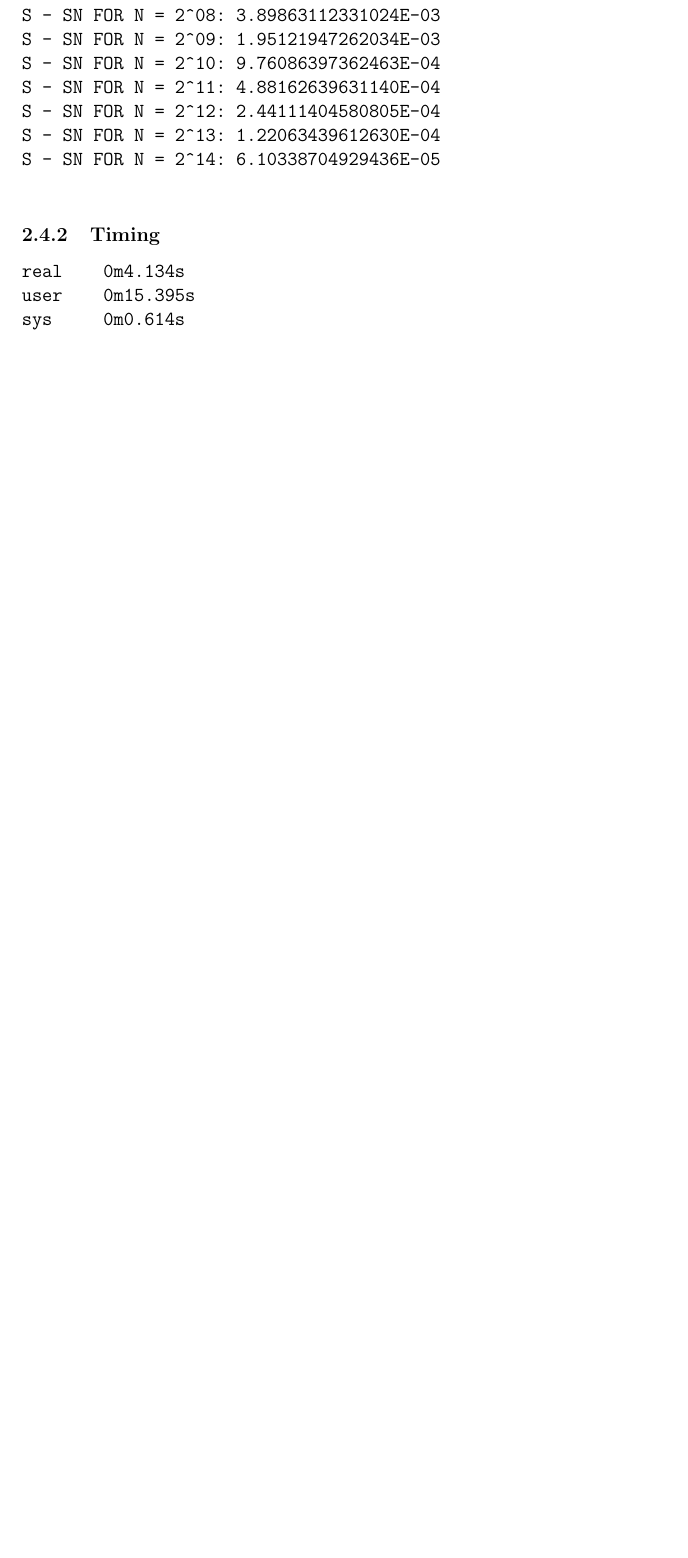
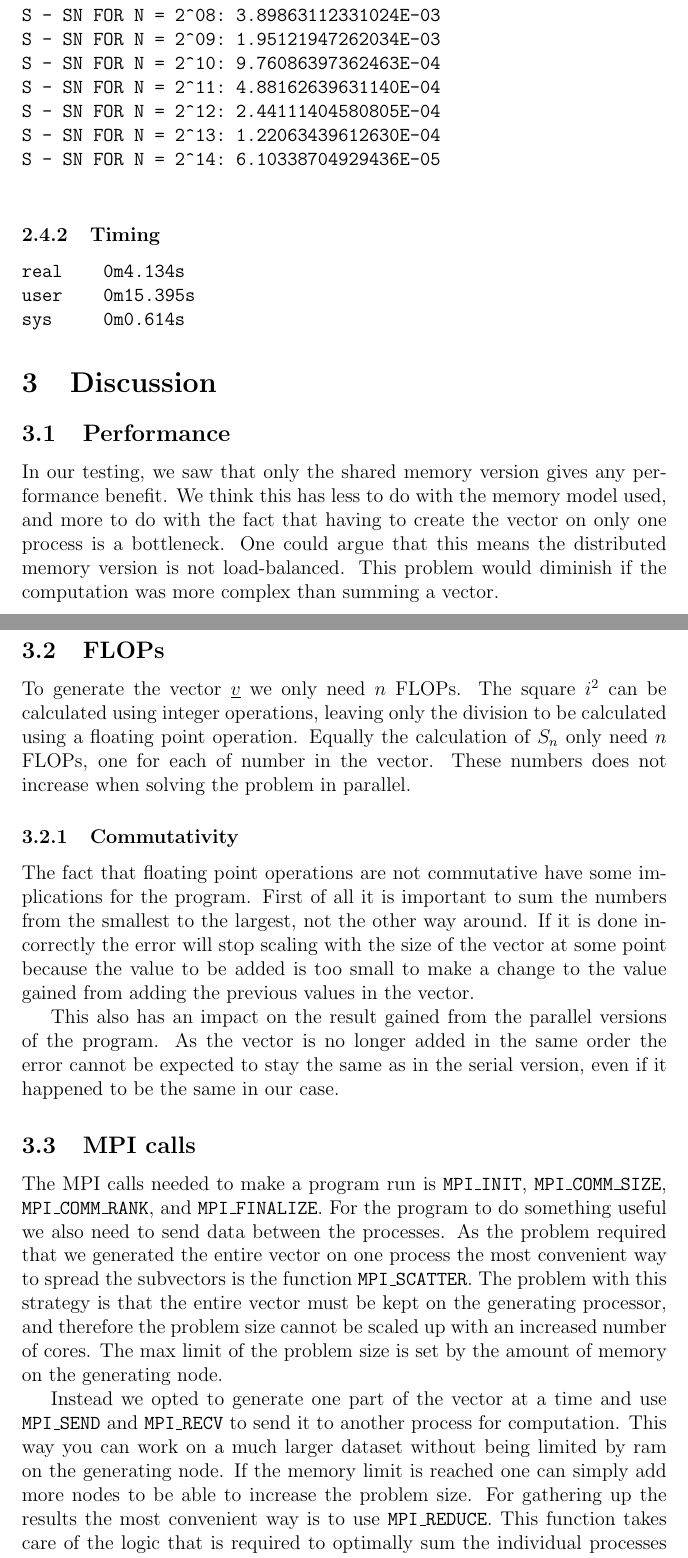
Before and after one commit to imre-kerr/TMA4280, a LaTeX document (ex4/report/report.tex): part of page 5 of 5 before the commit and two parts of pages 5 and 6 of 7 after it, the two joined at a grey line, cut so that both start at the same text, the shorter picture padded with empty space. Compiled offline with pdfLaTeX.

Commit message:
almost final report

```diff
--- a/ex4/report/report.tex
+++ b/ex4/report/report.tex
@@ -164,3 +164,20 @@ sys     0m0.614s
     % subsection mpi_openmp_version (end)
 
 % section results (end)
+\section{Discussion} % (fold)
+\label{sec:discussion}
+    \subsection{Performance}
+    In our testing, we saw that only the shared memory version gives any performance benefit. We think this has less to do with the memory model used, and more to do with the fact that having to create the vector on only one process is a bottleneck. One could argue that this means the distributed memory version is not load-balanced. This problem would diminish if the computation was more complex than summing a vector.
+
+    \subsection{FLOPs}
+    To generate the vector $\underline{v}$ we only need $n$ FLOPs. The square $i^2$ can be calculated using integer operations, leaving only the division to be calculated using a floating point operation. Equally the calculation of $S_n$ only need $n$ FLOPs, one for each of number in the vector. These numbers does not increase when solving the problem in parallel.
+
+        \subsubsection{Commutativity}
+        The fact that floating point operations are not commutative have some implications for the program. First of all it is important to sum the numbers from the smallest to the largest, not the other way around. If it is done incorrectly the error will stop scaling with the size of the vector at some point because the value to be added is too small to make a change to the value gained from adding the previous values in the vector.
+
+        This also has an impact on the result gained from the parallel versions of the program. As the vector is no longer added in the same order the error cannot be expected to stay the same as in the serial version, even if it happened to be the same in our case.
+
+    \subsection{MPI calls}
+    The MPI calls needed to make a program run is \texttt{MPI\_INIT}, \texttt{MPI\_COMM\_SIZE}, \texttt{MPI\_COMM\_RANK}, and \texttt{MPI\_FINALIZE}. For the program to do something useful we also need to send data between the processes. As the problem required that we generated the entire vector on one process the most convenient way to spread the subvectors is the function \texttt{MPI\_SCATTER}. The problem with this strategy is that the entire vector must be kept on the generating processor, and therefore the problem size cannot be scaled up with an increased number of cores. The max limit of the problem size is set by the amount of memory on the generating node.
+
+    Instead we opted to generate one part of the vector at a time and use \texttt{MPI\_SEND} and \texttt{MPI\_RECV} to send it to another process for computation. This way you can work on a much larger dataset without being limited by ram on the generating node. If the memory limit is reached one can simply add more nodes to be able to increase the problem size. For gathering up the results the most convenient way is to use \texttt{MPI\_REDUCE}. This function takes care of the logic that is required to optimally sum the individual processes values together and give it to one process.
```
Also changed, not shown: ex4/report/times.txt (line endings or trailing spaces), ex4/report/report.tex (6 more changed lines).
